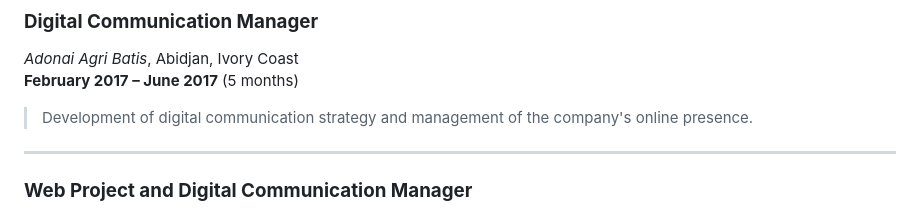
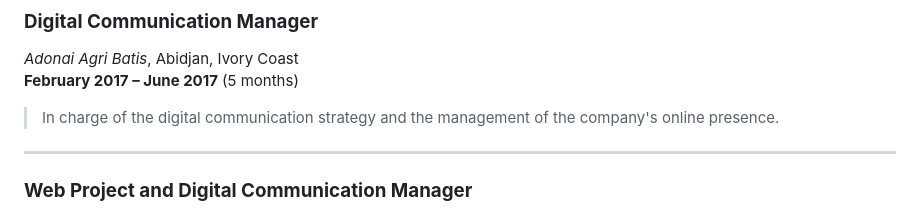
Before and after one commit to jhouedanou/Curriculum-vitae, a Markdown page: README-en.md, the part around the change. Rendered like a GitHub page.

```diff
--- a/README-en.md
+++ b/README-en.md
@@ -34,7 +34,7 @@ _WeDev Group_, Abidjan, Ivory Coast
 _Adonai Agri Batis_, Abidjan, Ivory Coast
 **February 2017 – June 2017** (5 months)
 
-> Development of digital communication strategy and management of the company's online presence.
+> In charge of the digital communication strategy and the management of the company's online presence.
 
 ---
 
```
